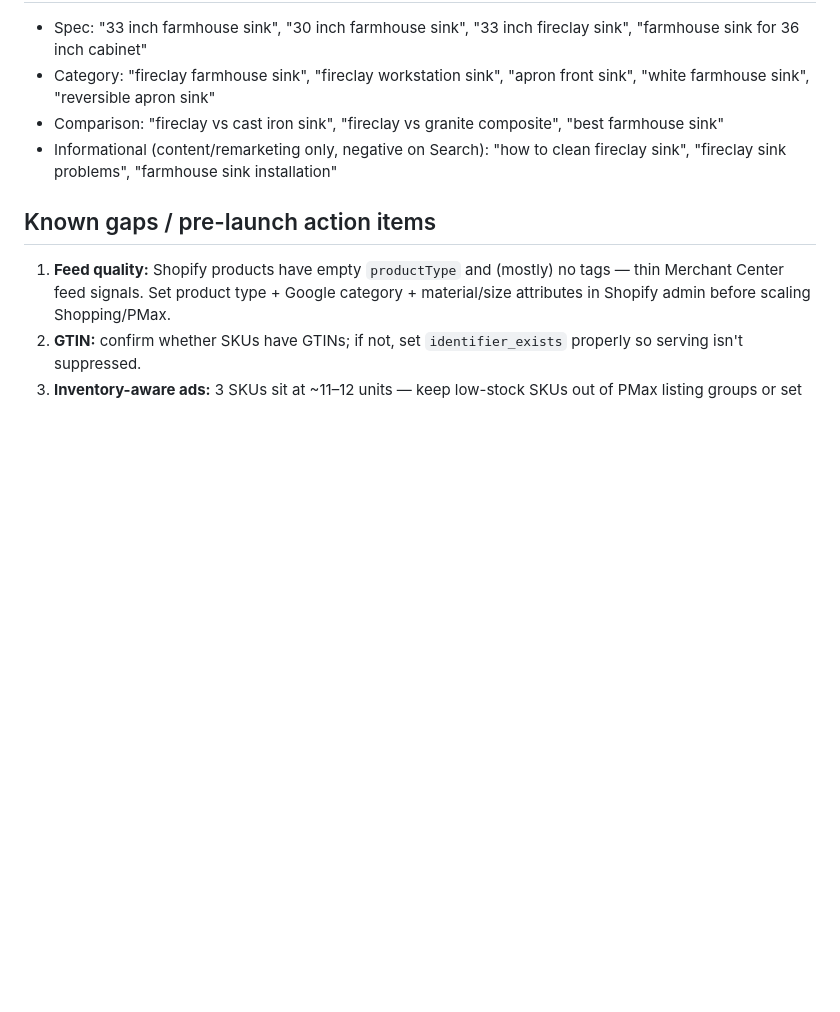
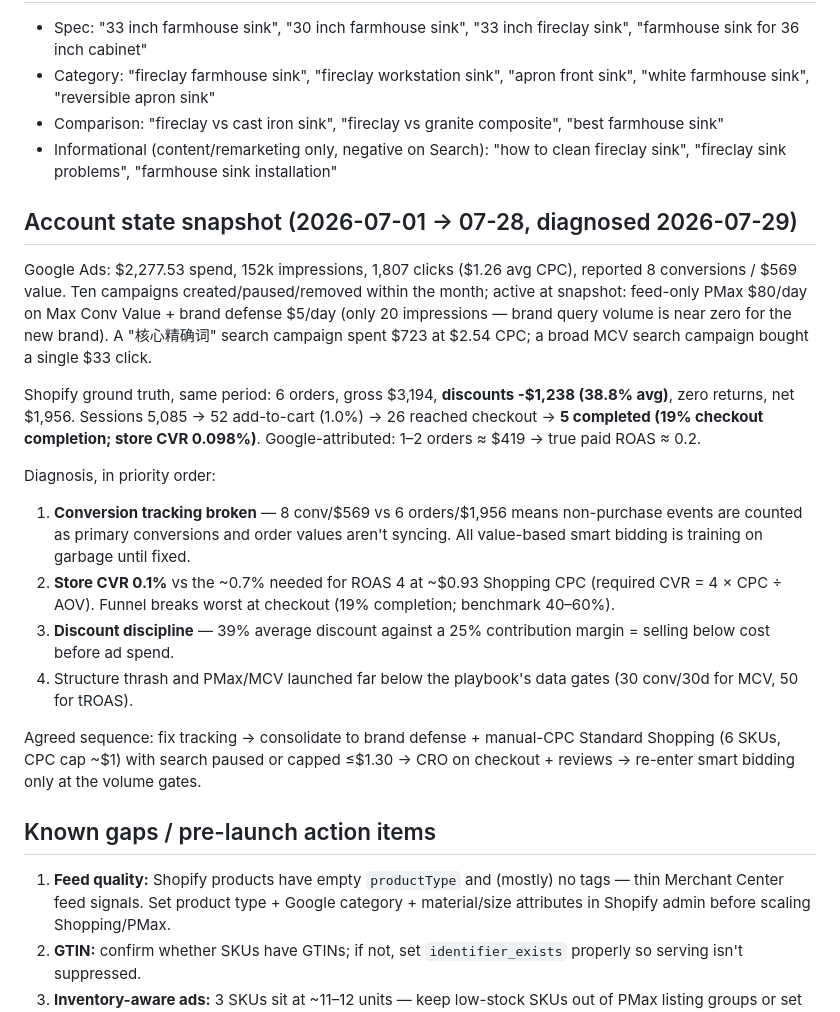
Before and after one commit to yunlongliu1/yunlong-liu, a Markdown page: .claude/product-marketing.md, the part around the change. Rendered like a GitHub page; blank space fills up the shorter version.

Commit message:
Record July 2026 account diagnosis: broken tracking, 0.1% CVR, discount leak
Cross-checked Google Ads ($2,277 spend, 8 reported conv/$569 value)
against Shopify ground truth (6 orders, gross $3,194, 38.8% avg discount,
5,085 sessions, 19% checkout completion). True paid ROAS ~0.2. Documents
the priority order — tracking fix, checkout CRO, discount discipline,
structure consolidation — so future ads-skill sessions start from facts.

Co-Authored-By: Claude Fable 5 <noreply@anthropic.com>
Claude-Session: https://claude.ai/code/session_01CJ68dKfgBNBZj7CYpWpQhX

```diff
--- a/.claude/product-marketing.md
+++ b/.claude/product-marketing.md
@@ -45,6 +45,21 @@ Bocchi, Ruvati, Sinkology, Kraus, Signature Hardware, Kohler (Whitehaven) on bra
 - Comparison: "fireclay vs cast iron sink", "fireclay vs granite composite", "best farmhouse sink"
 - Informational (content/remarketing only, negative on Search): "how to clean fireclay sink", "fireclay sink problems", "farmhouse sink installation"
 
+## Account state snapshot (2026-07-01 → 07-28, diagnosed 2026-07-29)
+
+Google Ads: $2,277.53 spend, 152k impressions, 1,807 clicks ($1.26 avg CPC), reported 8 conversions / $569 value. Ten campaigns created/paused/removed within the month; active at snapshot: feed-only PMax $80/day on Max Conv Value + brand defense $5/day (only 20 impressions — brand query volume is near zero for the new brand). A "核心精确词" search campaign spent $723 at $2.54 CPC; a broad MCV search campaign bought a single $33 click.
+
+Shopify ground truth, same period: 6 orders, gross $3,194, **discounts -$1,238 (38.8% avg)**, zero returns, net $1,956. Sessions 5,085 → 52 add-to-cart (1.0%) → 26 reached checkout → **5 completed (19% checkout completion; store CVR 0.098%)**. Google-attributed: 1–2 orders ≈ $419 → true paid ROAS ≈ 0.2.
+
+Diagnosis, in priority order:
+
+1. **Conversion tracking broken** — 8 conv/$569 vs 6 orders/$1,956 means non-purchase events are counted as primary conversions and order values aren't syncing. All value-based smart bidding is training on garbage until fixed.
+2. **Store CVR 0.1%** vs the ~0.7% needed for ROAS 4 at ~$0.93 Shopping CPC (required CVR = 4 × CPC ÷ AOV). Funnel breaks worst at checkout (19% completion; benchmark 40–60%).
+3. **Discount discipline** — 39% average discount against a 25% contribution margin = selling below cost before ad spend.
+4. Structure thrash and PMax/MCV launched far below the playbook's data gates (30 conv/30d for MCV, 50 for tROAS).
+
+Agreed sequence: fix tracking → consolidate to brand defense + manual-CPC Standard Shopping (6 SKUs, CPC cap ~$1) with search paused or capped ≤$1.30 → CRO on checkout + reviews → re-enter smart bidding only at the volume gates.
+
 ## Known gaps / pre-launch action items
 
 1. **Feed quality:** Shopify products have empty `productType` and (mostly) no tags — thin Merchant Center feed signals. Set product type + Google category + material/size attributes in Shopify admin before scaling Shopping/PMax.
```
